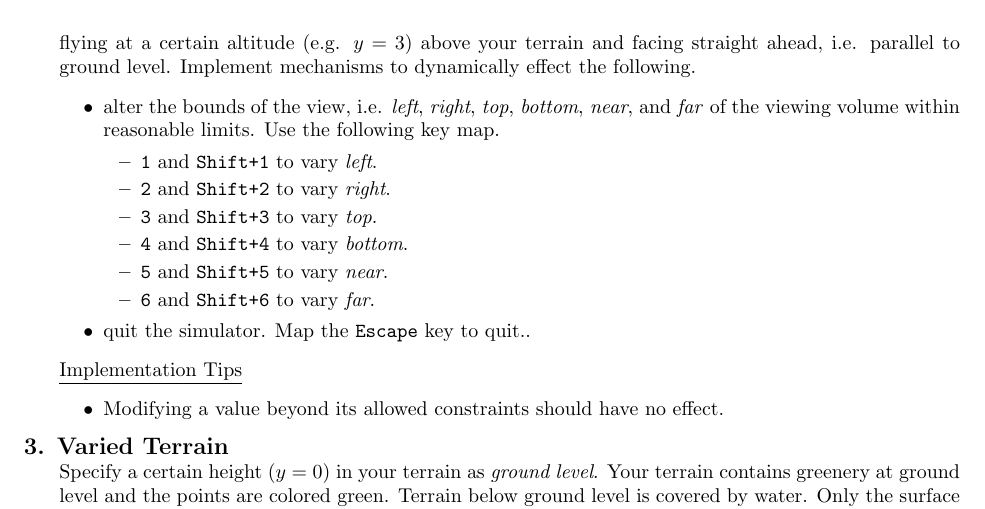
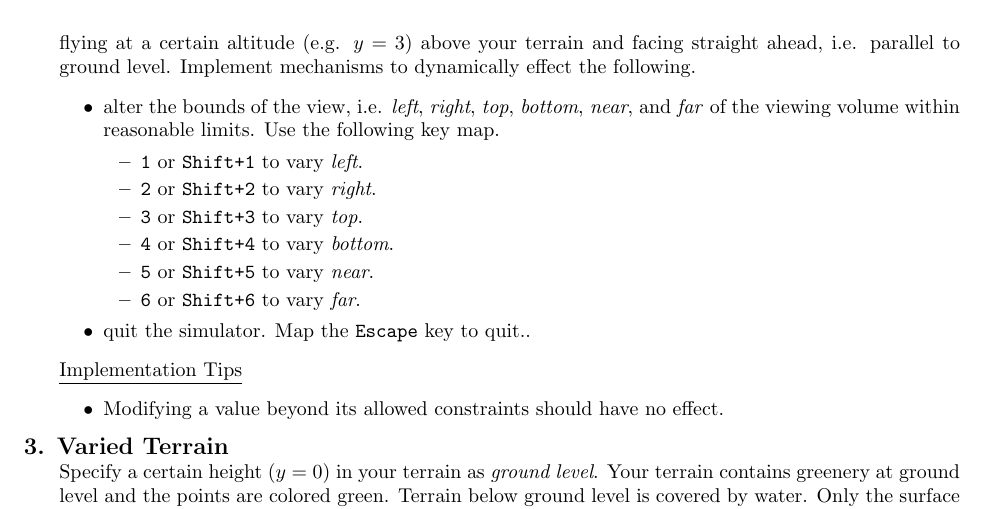
Before and after one commit to CS-440-Fall-2021/proj1, a LaTeX problem sheet (proj1.tex): part of page 2 of 3, cut so that both start at the same text. Compiled offline with pdfLaTeX.

Commit message:
fixed language

```diff
--- a/proj1.tex
+++ b/proj1.tex
@@ -61,12 +61,12 @@ The simulator should run in a page titled \texttt{simulator.html}.
     \begin{itemize}
     \item alter the bounds of the view, i.e. \textit{left}, \textit{right}, \textit{top}, \textit{bottom}, \textit{near}, and \textit{far} of the viewing volume within reasonable limits. Use the following key map.
       \begin{itemize}
-        \item \texttt{1} and \texttt{Shift+1} to vary \textit{left}.
-        \item \texttt{2} and \texttt{Shift+2} to vary \textit{right}.
-        \item \texttt{3} and \texttt{Shift+3} to vary \textit{top}.
-        \item \texttt{4} and \texttt{Shift+4} to vary \textit{bottom}.
-        \item \texttt{5} and \texttt{Shift+5} to vary \textit{near}.
-        \item \texttt{6} and \texttt{Shift+6} to vary \textit{far}.
+        \item \texttt{1} or \texttt{Shift+1} to vary \textit{left}.
+        \item \texttt{2} or \texttt{Shift+2} to vary \textit{right}.
+        \item \texttt{3} or \texttt{Shift+3} to vary \textit{top}.
+        \item \texttt{4} or \texttt{Shift+4} to vary \textit{bottom}.
+        \item \texttt{5} or \texttt{Shift+5} to vary \textit{near}.
+        \item \texttt{6} or \texttt{Shift+6} to vary \textit{far}.
       \end{itemize}
     \item quit the simulator. Map the \texttt{Escape} key to quit..
     \end{itemize}
```
Also changed, not shown: proj1.tex (6 more changed lines).
